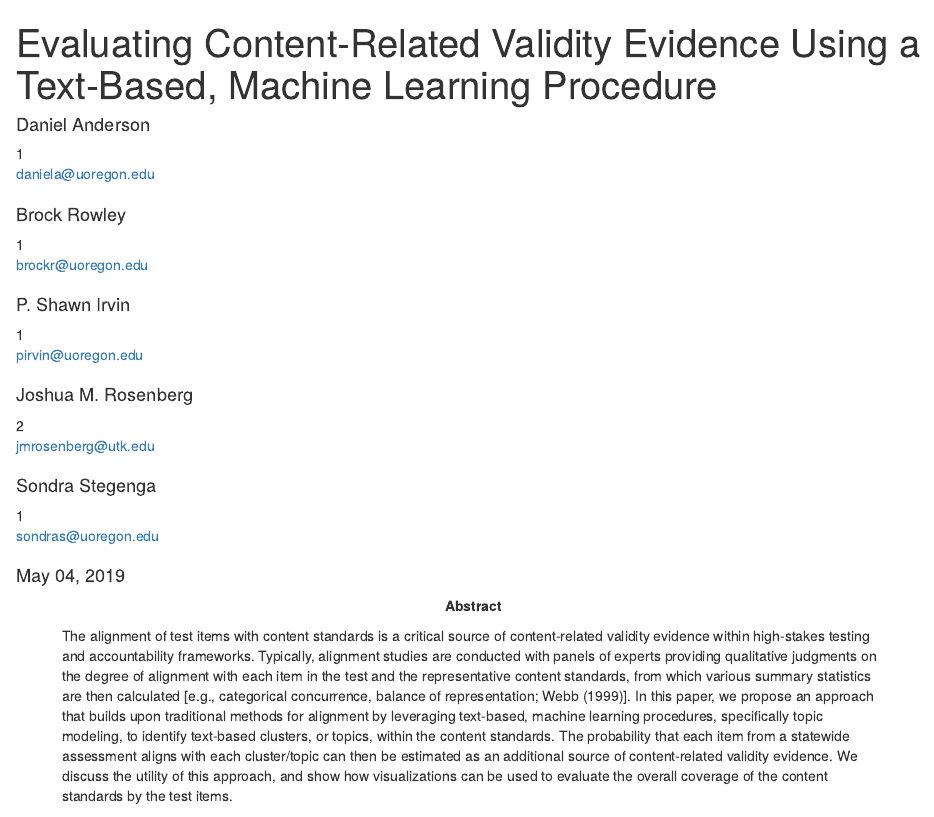
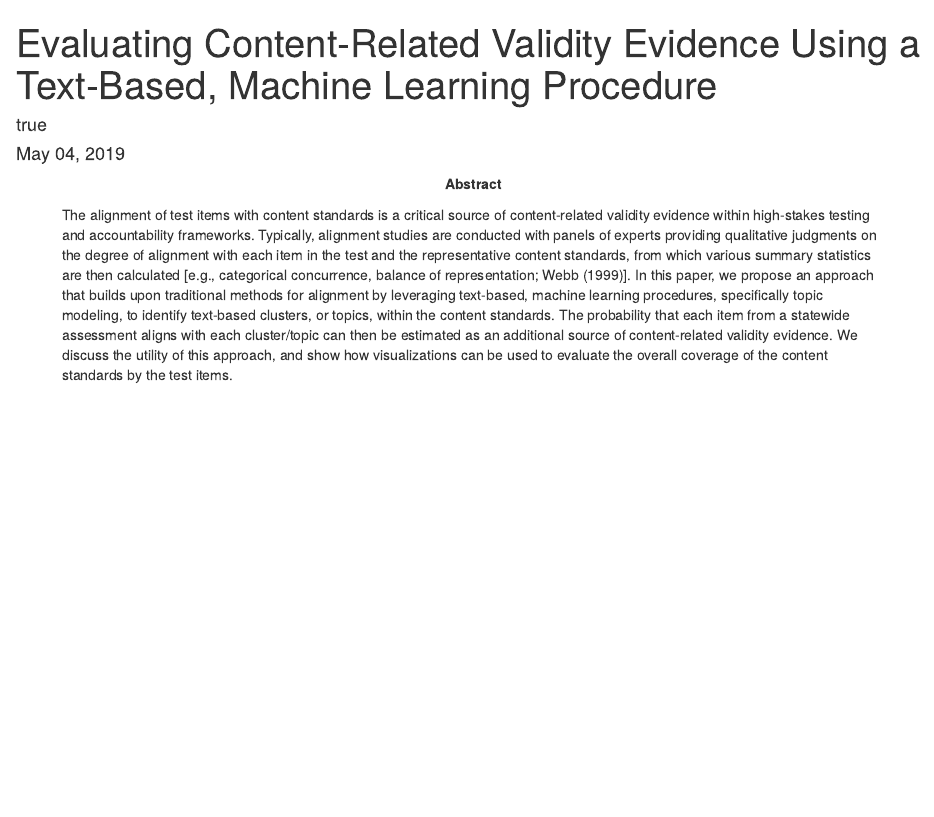
Before and after one commit to datalorax/text-analysis-content-validity, an R Markdown document (text-analysis-content-validity.Rmd): the page in a window 1100 px wide, from its top. Rendered offline with R 4.5, knitr and Pandoc, with nearby package versions; code that draws random numbers runs with fixed seeds of ours; some code elsewhere in the file could not run offline; column names are cleaned by a stand-in for the janitor package.

Commit message:
Removed authors for peer review

```diff
--- a/text-analysis-content-validity.Rmd
+++ b/text-analysis-content-validity.Rmd
@@ -4,28 +4,14 @@ shorttitle: "Text Modeling and Validity"
 date: "`r format(Sys.time(), '%B %d, %Y')`"
 
 author:
-  - name          : "Daniel Anderson"
+  - name          : ""
     affiliation   : "1"
     corresponding : yes
-    email         : "daniela@uoregon.edu"
-    address       : "5262 University of Oregon"
-  - name          : "Brock Rowley"
-    affiliation   : "1"
-    email         : "brockr@uoregon.edu"
-  - name          : "P. Shawn Irvin"
-    affiliation   : "1"
-    email         : "pirvin@uoregon.edu"
-  - name          : "Joshua M. Rosenberg"
-    affiliation   : "2"
-    email         : "jmrosenberg@utk.edu"
-  - name          : "Sondra Stegenga"
-    affiliation   : "1"
-    email         : "sondras@uoregon.edu"
+    email         : ""
+    address       : ""
 affiliation:
   - id            : "1"
-    institution   : "University of Oregon"
-  - id            : "2"
-    institution   : "University of Tennessee, Knoxville"
+    institution   : ""
 
 bibliography      : refs.bib
 
```
